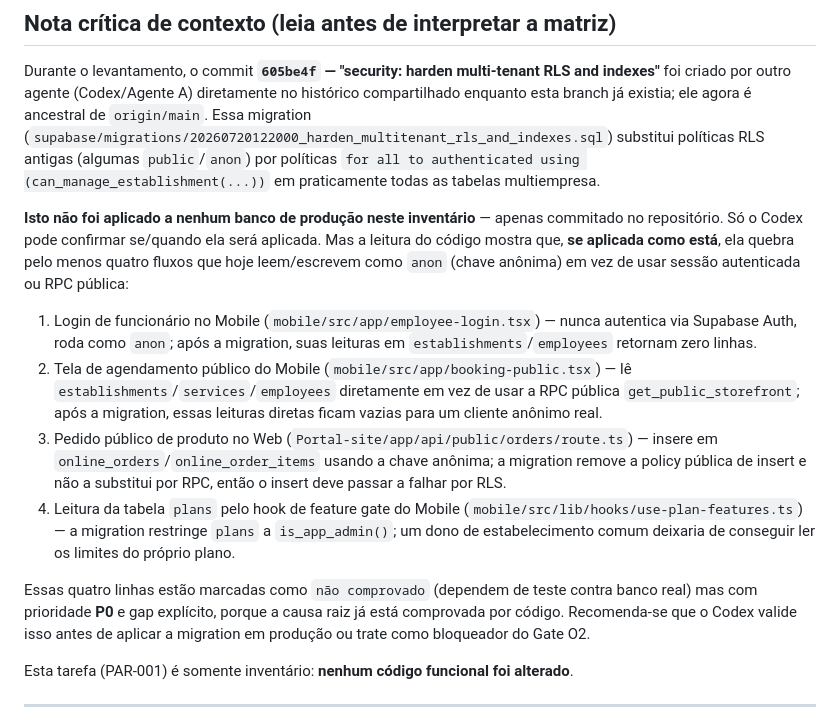
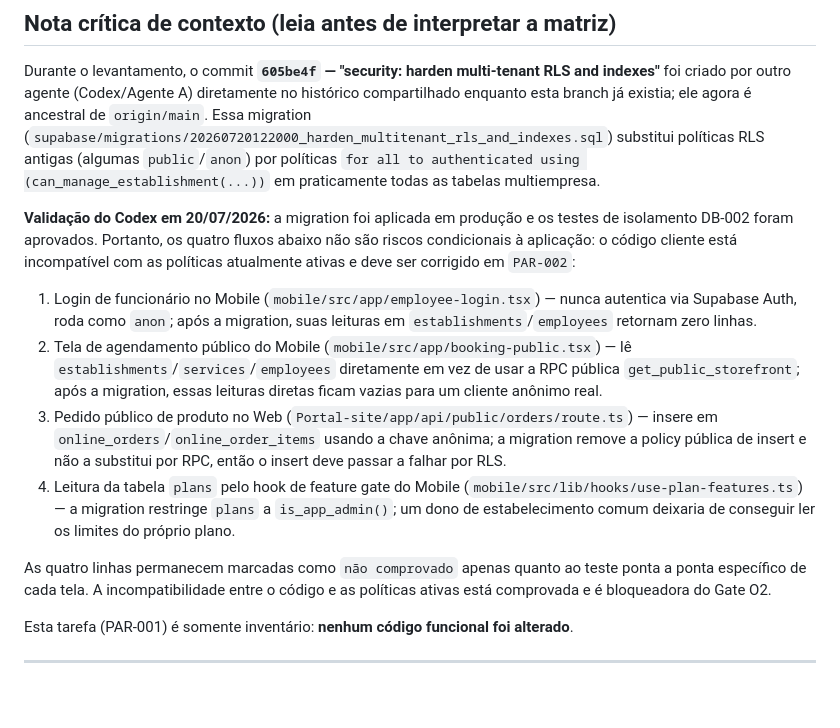
Before and after one commit to JeffersonMagnes/Appbelllo02, a Markdown page: MATRIZ_PARIDADE_MOBILE_WEB.md, the part around the change. Drawn GitHub-style; blank space fills up the shorter version.

Commit message:
docs: validate parity audit against production

```diff
--- a/MATRIZ_PARIDADE_MOBILE_WEB.md
+++ b/MATRIZ_PARIDADE_MOBILE_WEB.md
@@ -9,14 +9,14 @@
 
 Durante o levantamento, o commit **`605be4f` — "security: harden multi-tenant RLS and indexes"** foi criado por outro agente (Codex/Agente A) diretamente no histórico compartilhado enquanto esta branch já existia; ele agora é ancestral de `origin/main`. Essa migration (`supabase/migrations/20260720122000_harden_multitenant_rls_and_indexes.sql`) substitui políticas RLS antigas (algumas `public`/`anon`) por políticas `for all to authenticated using (can_manage_establishment(...))` em praticamente todas as tabelas multiempresa.
 
-**Isto não foi aplicado a nenhum banco de produção neste inventário** — apenas commitado no repositório. Só o Codex pode confirmar se/quando ela será aplicada. Mas a leitura do código mostra que, **se aplicada como está**, ela quebra pelo menos quatro fluxos que hoje leem/escrevem como `anon` (chave anônima) em vez de usar sessão autenticada ou RPC pública:
+**Validação do Codex em 20/07/2026:** a migration foi aplicada em produção e os testes de isolamento DB-002 foram aprovados. Portanto, os quatro fluxos abaixo não são riscos condicionais à aplicação: o código cliente está incompatível com as políticas atualmente ativas e deve ser corrigido em `PAR-002`:
 
 1. Login de funcionário no Mobile (`mobile/src/app/employee-login.tsx`) — nunca autentica via Supabase Auth, roda como `anon`; após a migration, suas leituras em `establishments`/`employees` retornam zero linhas.
 2. Tela de agendamento público do Mobile (`mobile/src/app/booking-public.tsx`) — lê `establishments`/`services`/`employees` diretamente em vez de usar a RPC pública `get_public_storefront`; após a migration, essas leituras diretas ficam vazias para um cliente anônimo real.
 3. Pedido público de produto no Web (`Portal-site/app/api/public/orders/route.ts`) — insere em `online_orders`/`online_order_items` usando a chave anônima; a migration remove a policy pública de insert e não a substitui por RPC, então o insert deve passar a falhar por RLS.
 4. Leitura da tabela `plans` pelo hook de feature gate do Mobile (`mobile/src/lib/hooks/use-plan-features.ts`) — a migration restringe `plans` a `is_app_admin()`; um dono de estabelecimento comum deixaria de conseguir ler os limites do próprio plano.
 
-Essas quatro linhas estão marcadas como `não comprovado` (dependem de teste contra banco real) mas com prioridade **P0** e gap explícito, porque a causa raiz já está comprovada por código. Recomenda-se que o Codex valide isso antes de aplicar a migration em produção ou trate como bloqueador do Gate O2.
+As quatro linhas permanecem marcadas como `não comprovado` apenas quanto ao teste ponta a ponta específico de cada tela. A incompatibilidade entre o código e as políticas ativas está comprovada e é bloqueadora do Gate O2.
 
 Esta tarefa (PAR-001) é somente inventário: **nenhum código funcional foi alterado**.
 
```
Also changed, not shown: PLANO_EXECUCAO_2_AGENTES.md (+1 -1 lines).
